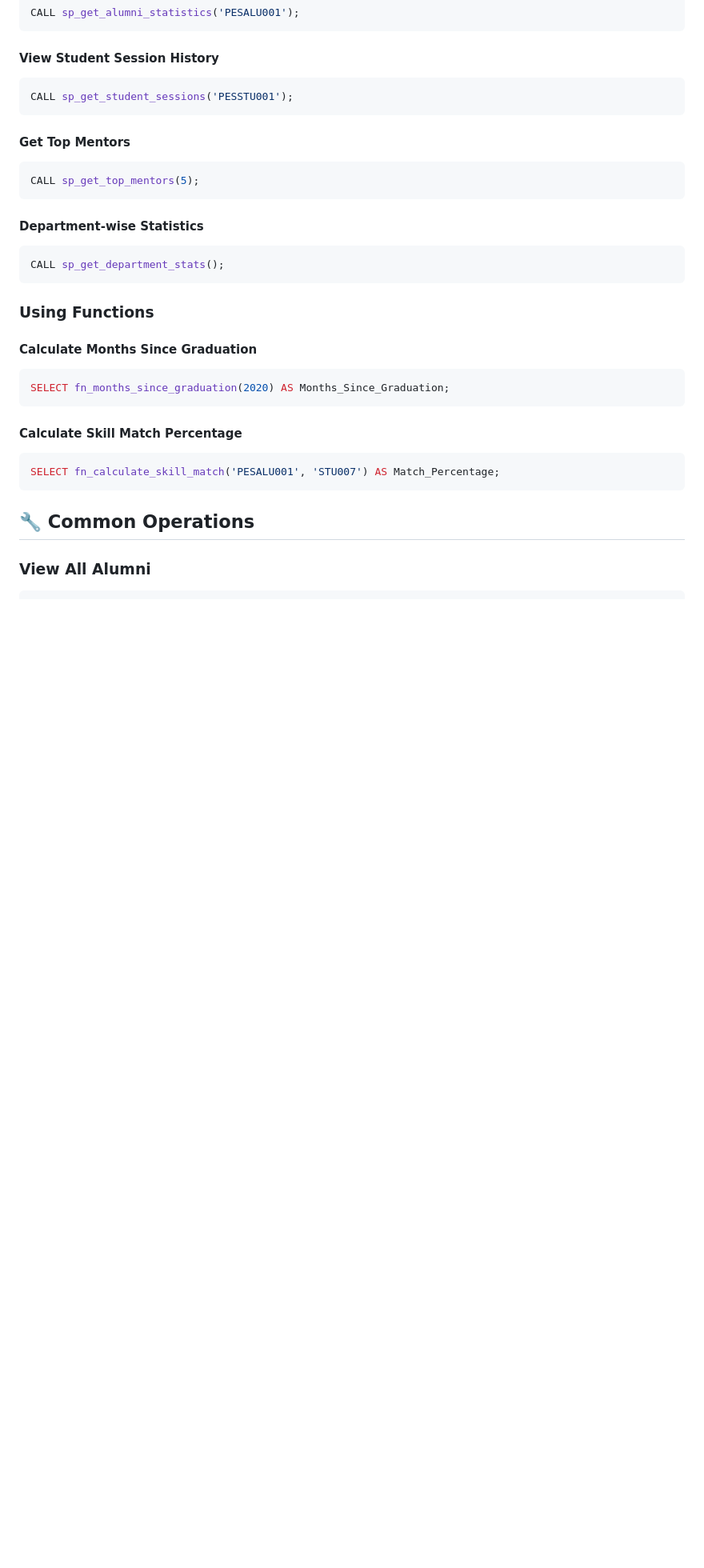
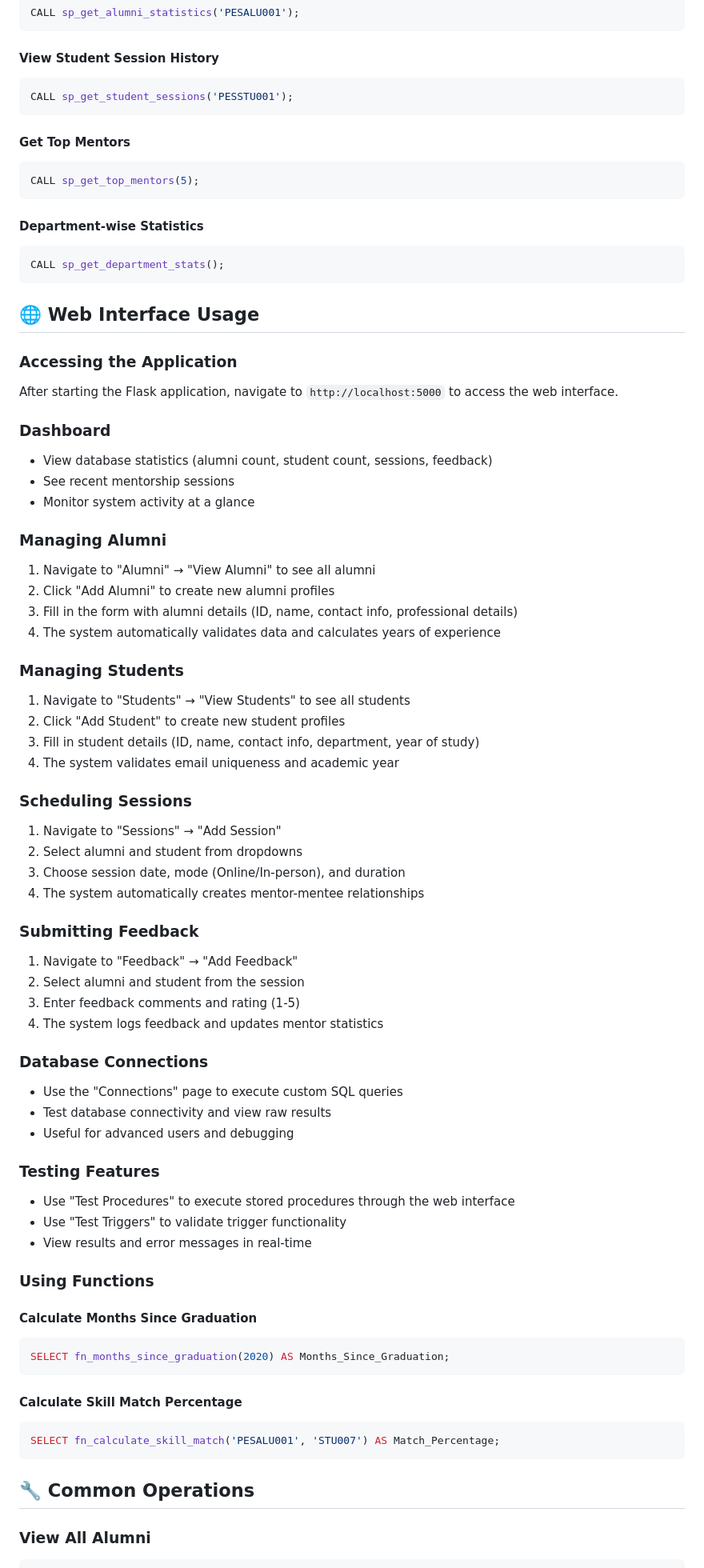
Before and after one commit to lalith-AE30/dbms-project, a Markdown page: README.md, the part around one of its changes. Shown at 80% size. Drawn GitHub-style; blank space fills up the shorter version.

````diff
--- a/README.md
+++ b/README.md
@@ -298,6 +379,51 @@ CALL sp_get_top_mentors(5);
 CALL sp_get_department_stats();
 ```
 
+## 🌐 Web Interface Usage
+
+### Accessing the Application
+
+After starting the Flask application, navigate to `http://localhost:5000` to access the web interface.
+
+### Dashboard
+- View database statistics (alumni count, student count, sessions, feedback)
+- See recent mentorship sessions
+- Monitor system activity at a glance
+
+### Managing Alumni
+1. Navigate to "Alumni" → "View Alumni" to see all alumni
+2. Click "Add Alumni" to create new alumni profiles
+3. Fill in the form with alumni details (ID, name, contact info, professional details)
+4. The system automatically validates data and calculates years of experience
+
+### Managing Students
+1. Navigate to "Students" → "View Students" to see all students
+2. Click "Add Student" to create new student profiles
+3. Fill in student details (ID, name, contact info, department, year of study)
+4. The system validates email uniqueness and academic year
+
+### Scheduling Sessions
+1. Navigate to "Sessions" → "Add Session"
+2. Select alumni and student from dropdowns
+3. Choose session date, mode (Online/In-person), and duration
+4. The system automatically creates mentor-mentee relationships
+
+### Submitting Feedback
+1. Navigate to "Feedback" → "Add Feedback"
+2. Select alumni and student from the session
+3. Enter feedback comments and rating (1-5)
+4. The system logs feedback and updates mentor statistics
+
+### Database Connections
+- Use the "Connections" page to execute custom SQL queries
+- Test database connectivity and view raw results
+- Useful for advanced users and debugging
+
+### Testing Features
+- Use "Test Procedures" to execute stored procedures through the web interface
+- Use "Test Triggers" to validate trigger functionality
+- View results and error messages in real-time
+
 ### Using Functions
 
 #### Calculate Months Since Graduation
````
Also changed, not shown: other parts of README.md (+92 -11 lines).
